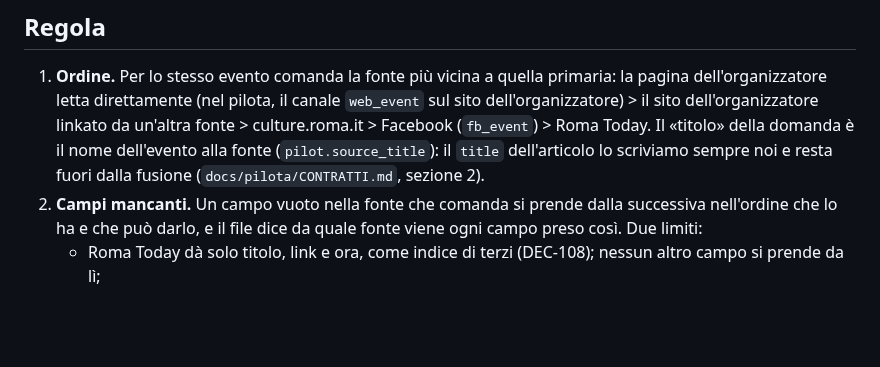
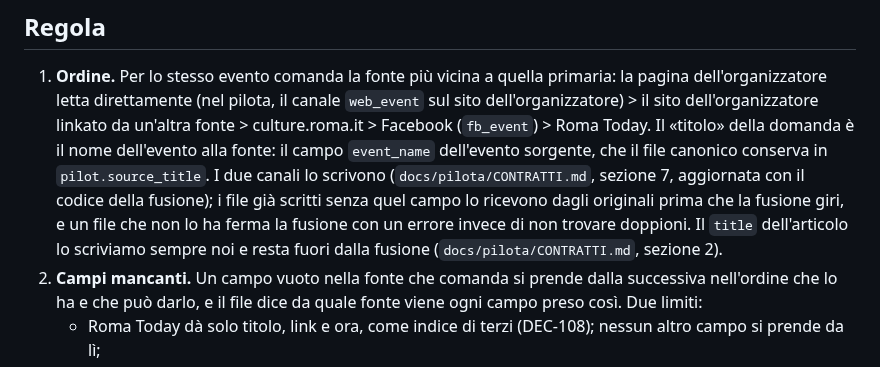
Before and after one commit to QuartieriNews/QN, a Markdown page: decisions/DEC-025-source-precedence-for-duplicate-events.md, the part around the change. Rendered like a GitHub page; blank space fills up the shorter version.

Commit message:
Review cycle 4: source title is event_name kept in pilot.source_title; upper bound on data_documento
Co-Authored-By: Claude Opus 5.5 <noreply@anthropic.com>
Claude-Session: https://claude.ai/code/session_01C5GkXYU4m3hia9iUBhnewE

```diff
--- a/decisions/DEC-025-source-precedence-for-duplicate-events.md
+++ b/decisions/DEC-025-source-precedence-for-duplicate-events.md
@@ -39,9 +39,13 @@ pubblicata».
    dell'organizzatore letta direttamente (nel pilota, il canale `web_event` sul sito
    dell'organizzatore) > il sito dell'organizzatore linkato da un'altra fonte >
    culture.roma.it > Facebook (`fb_event`) > Roma Today.
-   Il «titolo» della domanda è il nome dell'evento alla fonte (`pilot.source_title`): il
-   `title` dell'articolo lo scriviamo sempre noi e resta fuori dalla fusione
-   (`docs/pilota/CONTRATTI.md`, sezione 2).
+   Il «titolo» della domanda è il nome dell'evento alla fonte: il campo `event_name`
+   dell'evento sorgente, che il file canonico conserva in `pilot.source_title`. I due canali
+   lo scrivono (`docs/pilota/CONTRATTI.md`, sezione 7, aggiornata con il codice della
+   fusione); i file già scritti senza quel campo lo ricevono dagli originali prima che la
+   fusione giri, e un file che non lo ha ferma la fusione con un errore invece di non
+   trovare doppioni. Il `title` dell'articolo lo scriviamo sempre noi e resta fuori dalla
+   fusione (`docs/pilota/CONTRATTI.md`, sezione 2).
 2. **Campi mancanti.** Un campo vuoto nella fonte che comanda si prende dalla successiva
    nell'ordine che lo ha e che può darlo, e il file dice da quale fonte viene ogni campo preso
    così. Due limiti:
```
Also changed, not shown: decisions/DEC-033-atti-web-reading-for-the-history-archive.md (+4 -2 lines).
